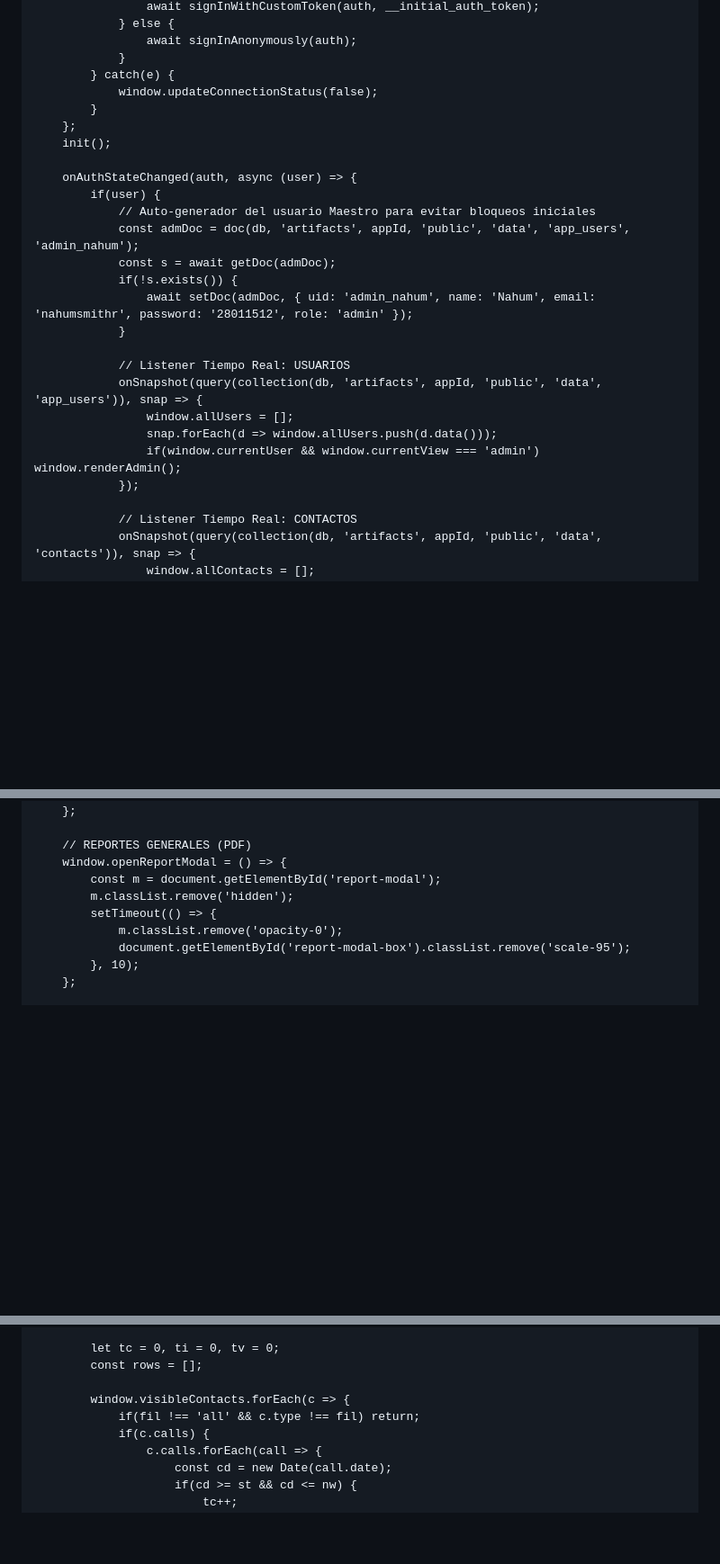
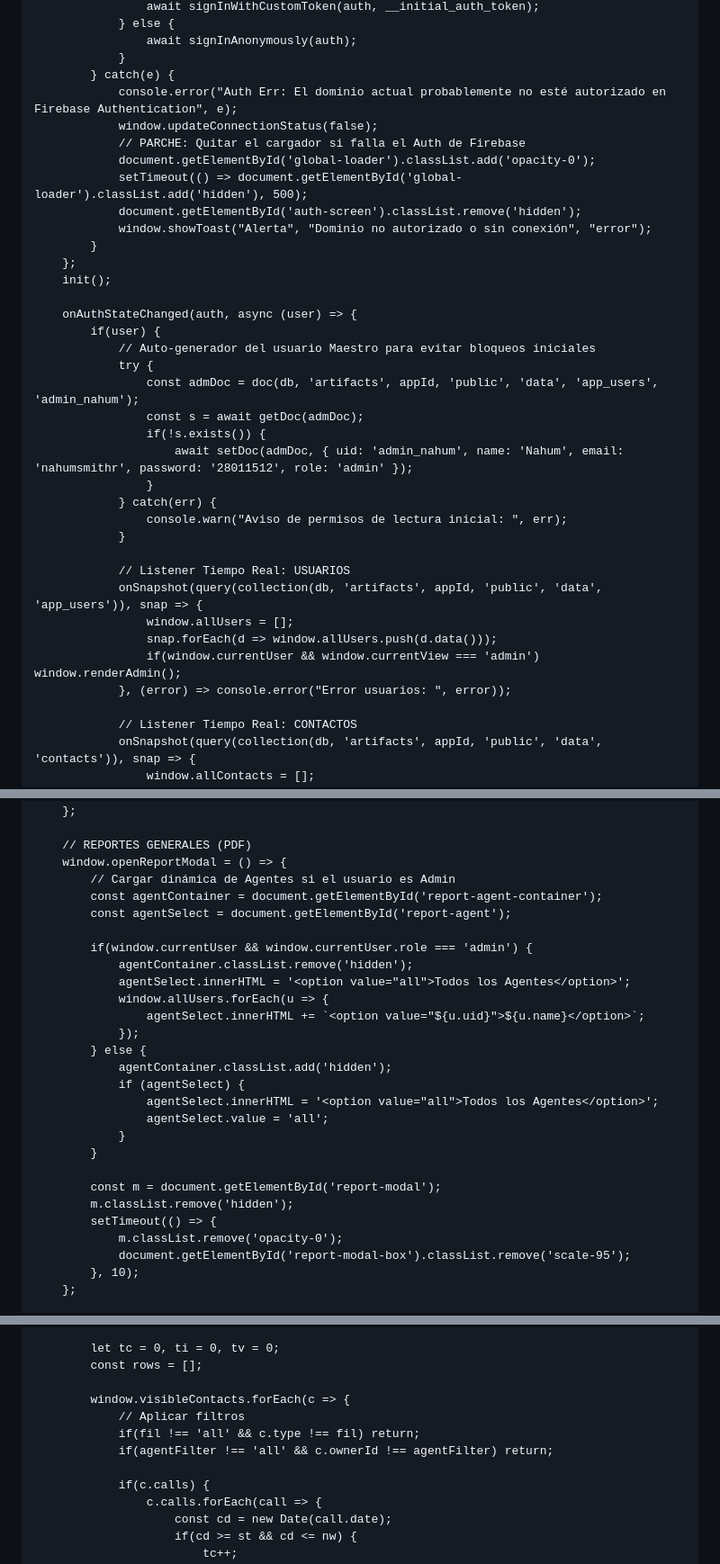
Before and after one commit to nahumsmithr/prubandomispaginas, a Markdown page: README.md, 3 parts joined by grey strips. Shown at 90% size. Rendered like a GitHub page; blank space fills up the shorter version.

```diff
--- a/README.md
+++ b/README.md
@@ -868,7 +835,13 @@
                     await signInAnonymously(auth);
                 }
             } catch(e) {
+                console.error("Auth Err: El dominio actual probablemente no esté autorizado en Firebase Authentication", e);
                 window.updateConnectionStatus(false);
+                // PARCHE: Quitar el cargador si falla el Auth de Firebase
+                document.getElementById('global-loader').classList.add('opacity-0');
+                setTimeout(() => document.getElementById('global-loader').classList.add('hidden'), 500);
+                document.getElementById('auth-screen').classList.remove('hidden');
+                window.showToast("Alerta", "Dominio no autorizado o sin conexión", "error");
             }
         };
         init();
@@ -876,10 +849,14 @@
         onAuthStateChanged(auth, async (user) => {
             if(user) {
                 // Auto-generador del usuario Maestro para evitar bloqueos iniciales
-                const admDoc = doc(db, 'artifacts', appId, 'public', 'data', 'app_users', 'admin_nahum');
-                const s = await getDoc(admDoc);
-                if(!s.exists()) {
-                    await setDoc(admDoc, { uid: 'admin_nahum', name: 'Nahum', email: 'nahumsmithr', password: '28011512', role: 'admin' });
+                try {
+                    const admDoc = doc(db, 'artifacts', appId, 'public', 'data', 'app_users', 'admin_nahum');
+                    const s = await getDoc(admDoc);
+                    if(!s.exists()) {
+                        await setDoc(admDoc, { uid: 'admin_nahum', name: 'Nahum', email: 'nahumsmithr', password: '28011512', role: 'admin' });
+                    }
+                } catch(err) {
+                    console.warn("Aviso de permisos de lectura inicial: ", err);
                 }
 
                 // Listener Tiempo Real: USUARIOS
@@ -887,7 +864,7 @@
                     window.allUsers = [];
                     snap.forEach(d => window.allUsers.push(d.data()));
                     if(window.currentUser && window.currentView === 'admin') window.renderAdmin();
-                });
+                }, (error) => console.error("Error usuarios: ", error));
 
                 // Listener Tiempo Real: CONTACTOS
                 onSnapshot(query(collection(db, 'artifacts', appId, 'public', 'data', 'contacts')), snap => {
@@ -1477,6 +1471,24 @@
 
         // REPORTES GENERALES (PDF)
         window.openReportModal = () => {
+            // Cargar dinámica de Agentes si el usuario es Admin
+            const agentContainer = document.getElementById('report-agent-container');
+            const agentSelect = document.getElementById('report-agent');
+
+            if(window.currentUser && window.currentUser.role === 'admin') {
+                agentContainer.classList.remove('hidden');
+                agentSelect.innerHTML = '<option value="all">Todos los Agentes</option>';
+                window.allUsers.forEach(u => {
+                    agentSelect.innerHTML += `<option value="${u.uid}">${u.name}</option>`;
+                });
+            } else {
+                agentContainer.classList.add('hidden');
+                if (agentSelect) {
+                    agentSelect.innerHTML = '<option value="all">Todos los Agentes</option>';
+                    agentSelect.value = 'all';
+                }
+            }
+
             const m = document.getElementById('report-modal');
             m.classList.remove('hidden');
             setTimeout(() => {
@@ -1524,7 +1538,10 @@
             const rows = [];
 
             window.visibleContacts.forEach(c => {
+                // Aplicar filtros
                 if(fil !== 'all' && c.type !== fil) return;
+                if(agentFilter !== 'all' && c.ownerId !== agentFilter) return;
+
                 if(c.calls) {
                     c.calls.forEach(call => {
                         const cd = new Date(call.date);
```
Also changed, not shown: other parts of README.md (+59 -54 lines).
